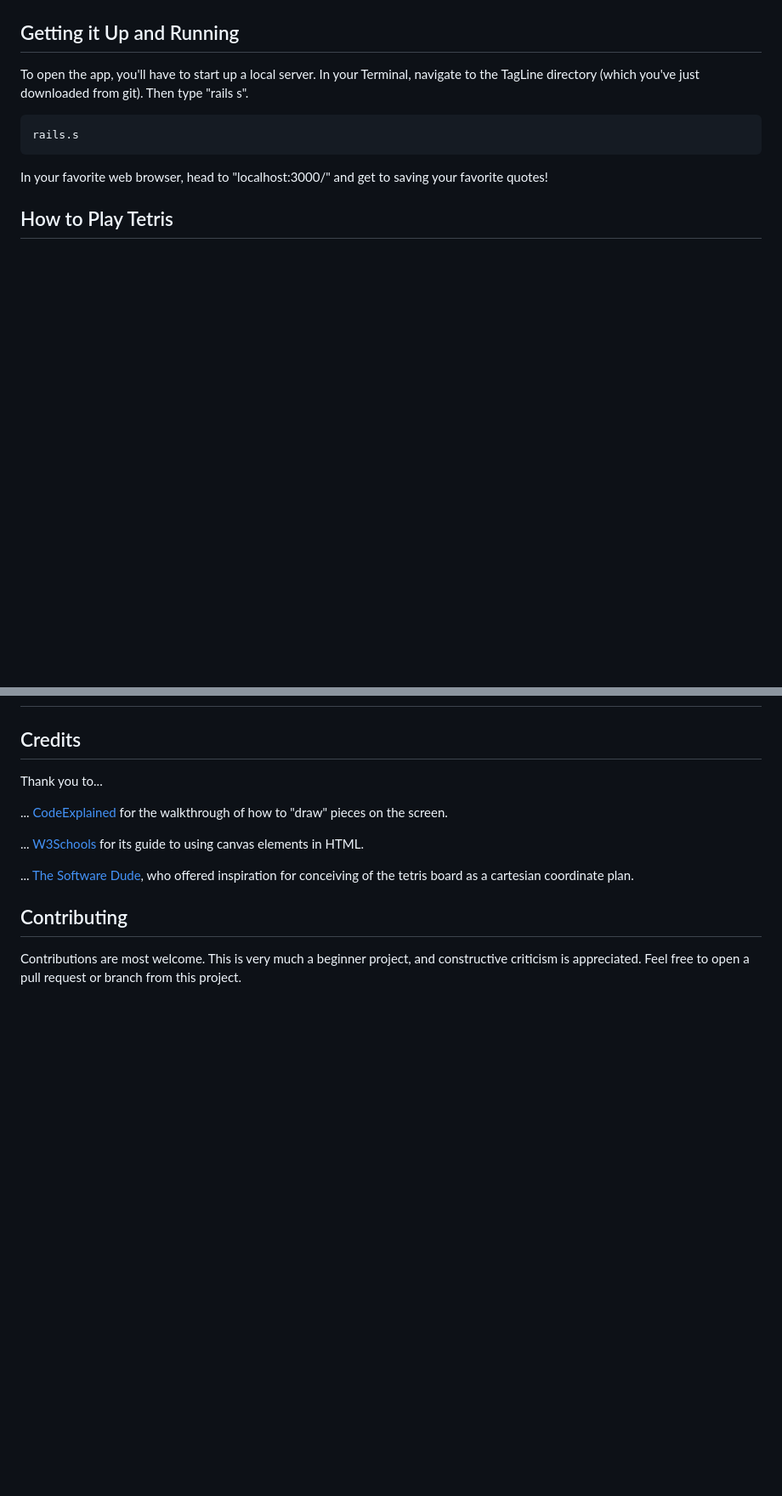
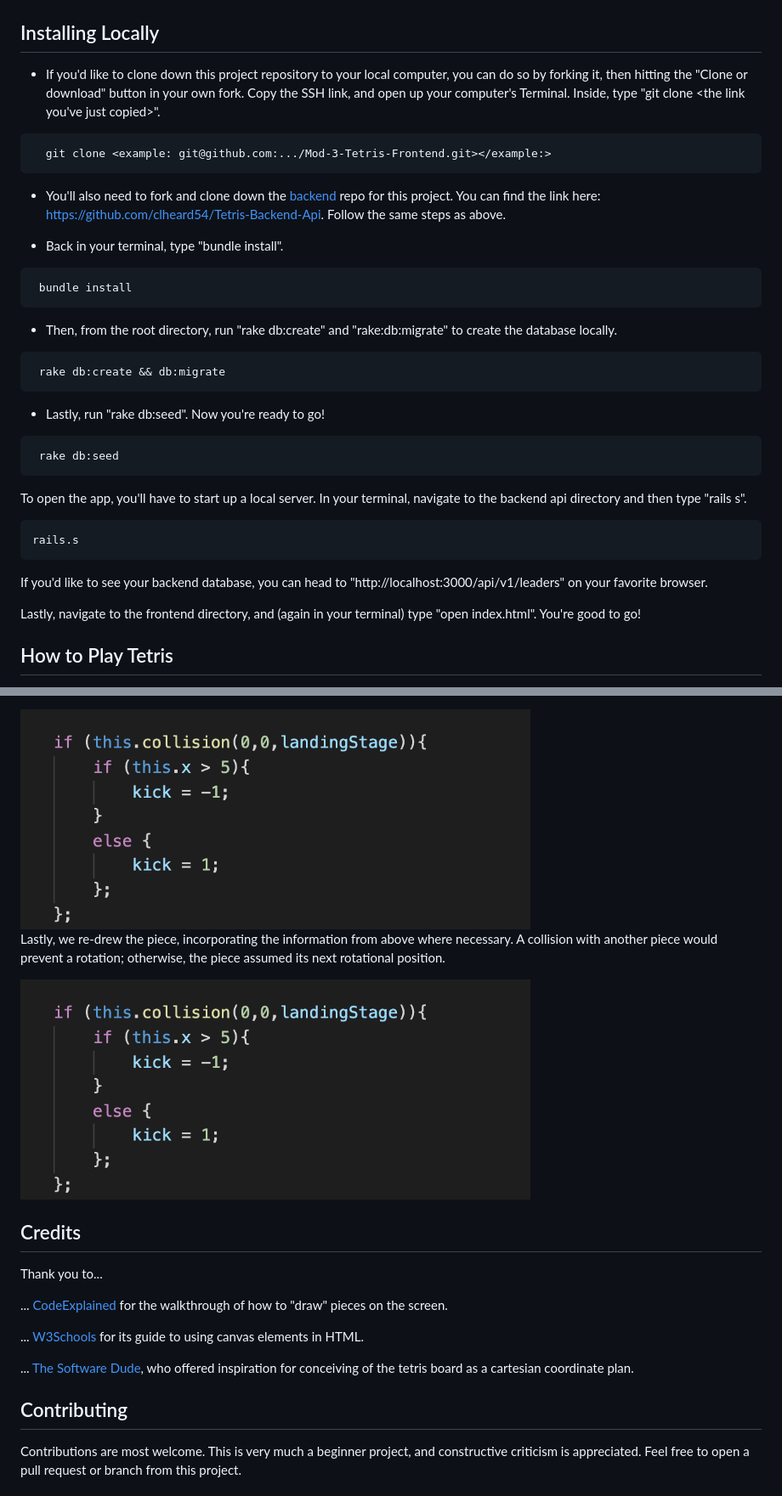
Before and after one commit to javila35/JS-Tetris, a Markdown page: README.md, 2 parts joined by grey strips. Shown: that part at 85% size. GitHub-like rendering; pictures changed too: images/wall.png (added); blank space fills up the shorter version.

Commit message:
readme highlights

````diff
--- a/README.md
+++ b/README.md
@@ -8,13 +11,35 @@ Overview and inspiration
 <img src="./images/preview.png" width="600">
 <br>
 
-## Getting it Up and Running
+## Installing Locally
 
-To open the app, you'll have to start up a local server. In your Terminal, navigate to the TagLine directory (which you've just downloaded from git). Then type "rails s".
+ - If you'd like to clone down this project repository to your local computer, you can do so by forking it, then hitting the "Clone or download" button in your own fork. Copy the SSH link, and open up your computer's Terminal. Inside, type "git clone <the link you've just copied>".
+ ```
+   git clone <example: git@github.com:.../Mod-3-Tetris-Frontend.git></example:>
+  ```
+ - You'll also need to fork and clone down the <a href="https://github.com/clheard54/Tetris-Backend-Api">backend</a> repo for this project. You can find the link here: https://github.com/clheard54/Tetris-Backend-Api. Follow the same steps as above.
+
+ - Back in your terminal, type "bundle install".
+  ```
+   bundle install
+  ```
+ - Then, from the root directory, run "rake db:create" and "rake:db:migrate" to create the database locally.
+  ```
+   rake db:create && db:migrate
+  ```
+ - Lastly, run "rake db:seed". Now you're ready to go!
+  ```
+   rake db:seed
+  ```
+
+
+To open the app, you'll have to start up a local server. In your terminal, navigate to the backend api directory and then type "rails s".
  ```
  rails.s
  ```
-In your favorite web browser, head to "localhost:3000/" and get to saving your favorite quotes!
+ If you'd like to see your backend database, you can head to "http://localhost:3000/api/v1/leaders" on your favorite browser.
+
+Lastly, navigate to the frontend directory, and (again in your terminal) type "open index.html". You're good to go!
 
 ## How to Play Tetris
 
@@ -58,3 +98,8 @@ For every ten rows cleared, you move to the next level.
+<img src="./images/wall.png" width="600">
+
+Lastly, we re-drew the piece, incorporating the information from above where necessary. A collision with another piece would prevent a rotation; otherwise, the piece assumed its next rotational position.
+
+<img src="./images/wall.png" width="600">
 
 
 ## Credits
````
Also changed, not shown: other parts of README.md (+19 -1 lines), images/code1.png (added), images/grid.png (added), images/landing.png (added), images/redraw.png (added), 3 other files.
